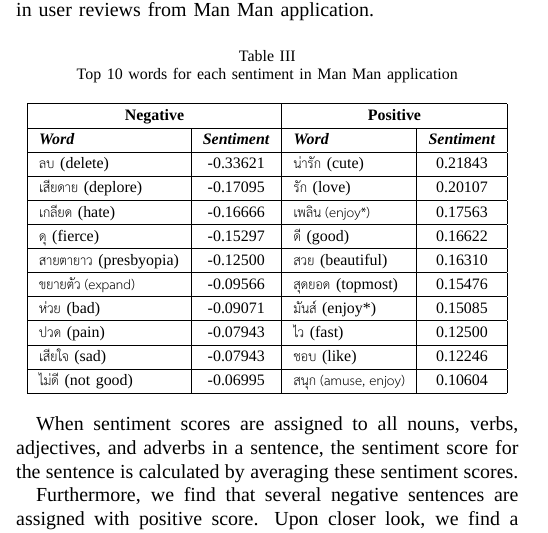
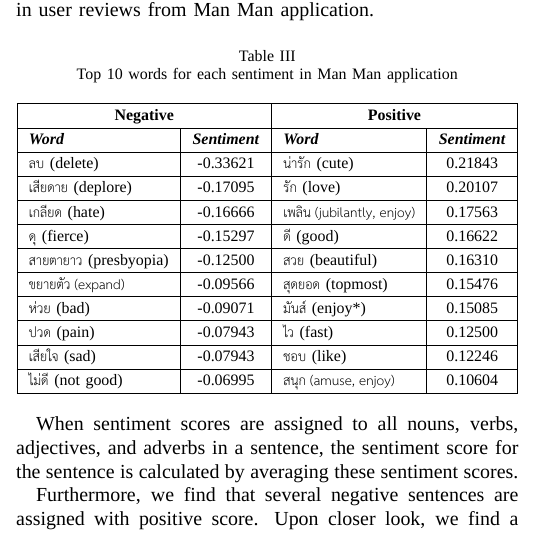
Before and after one commit to baronight/JCSSE2017, a LaTeX paper (JCSSE 2017/MyPaper.tex, which reads JCSSE 2017/partApproachEng.tex): part of one column of page 4 of 6, cut so that both start at the same text. Compiled offline with XeLaTeX; a missing font is replaced by an installed copy or a similar font; a LaTeX package or settings file that is missing is left out.

Commit message:
translate word by lexitron

```diff
--- a/JCSSE 2017/partApproachEng.tex
+++ b/JCSSE 2017/partApproachEng.tex
@@ -106,7 +106,7 @@
 		\hline
 		{\selectlanguage{thai}เสียดาย} (deplore) & -0.17095 & {\selectlanguage{thai}รัก} (love) & 0.20107\\
 		\hline
-		{\selectlanguage{thai}เกลียด} (hate) & -0.16666 & {\selectlanguage{thai}เพลิน (enjoy*)} & 0.17563\\
+		{\selectlanguage{thai}เกลียด} (hate) & -0.16666 & {\selectlanguage{thai}เพลิน (jubilantly, enjoy)} & 0.17563\\
 		\hline
 		{\selectlanguage{thai}ดุ} (fierce) & -0.15297 & {\selectlanguage{thai}ดี} (good) & 0.16622\\
 		\hline
```
